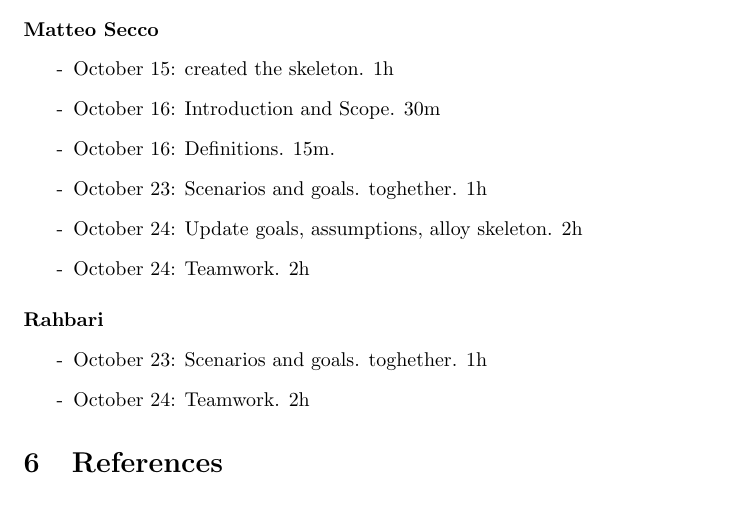
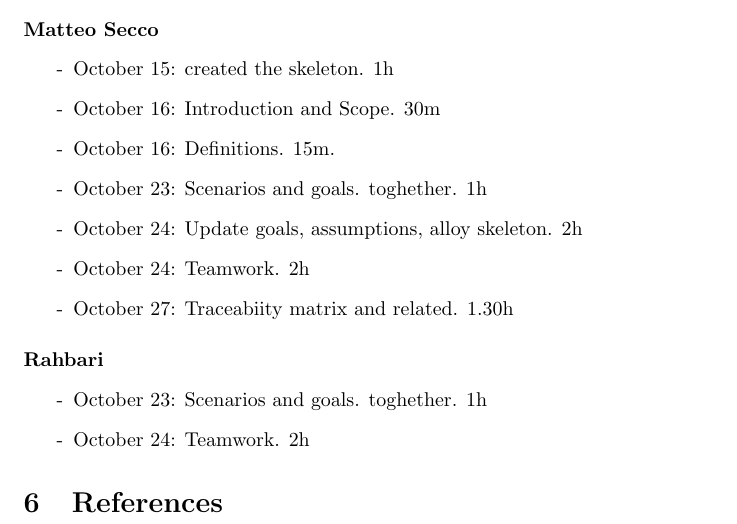
Before and after one commit to University-Projects-Secco/RahbariSecco, a LaTeX document (RASD/RASD-Skeleton.tex): part of page 9 of 9, cut so that both start at the same text. Compiled offline with pdfLaTeX.

Commit message:
Added effort spent

```diff
--- a/RASD/RASD-Skeleton.tex
+++ b/RASD/RASD-Skeleton.tex
@@ -214,6 +214,7 @@ Mario now knows the crazy-minded driver will pay what he deserves! (like some fi
 			\item October 23: Scenarios and goals. toghether. 1h
 			\item October 24: Update goals, assumptions, alloy skeleton. 2h
 			\item October 24: Teamwork. 2h
+			\item October 27: Traceabiity matrix and related. 1.30h
 		\end{list}
 
 	\paragraph{Rahbari}
```
